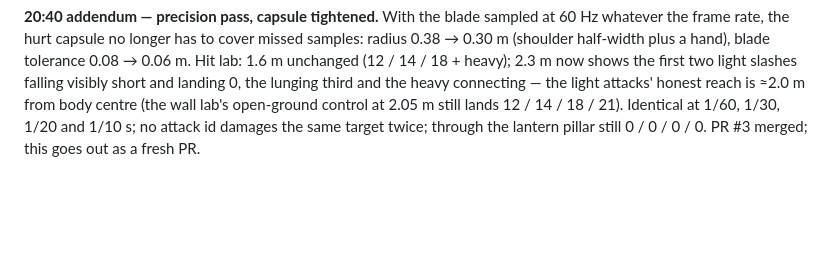
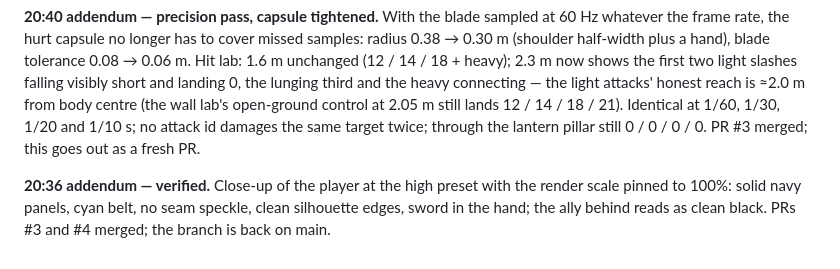
Before and after one commit to pixelbuyte/3D-testing, a Markdown page: DEVELOPMENT_LOG.md, the part around the change. GitHub-like rendering; blank space fills up the shorter version.

Commit message:
Record the close-up verification of the cleaned character atlas
Co-Authored-By: Claude Fable 5.1 <noreply@anthropic.com>
Claude-Session: https://claude.ai/code/session_018ZPWQ2D8ja2mneyLcthFig

```diff
--- a/DEVELOPMENT_LOG.md
+++ b/DEVELOPMENT_LOG.md
@@ -205,3 +205,7 @@ landing 0, the lunging third and the heavy connecting — the light attacks' hon
 ≈2.0 m from body centre (the wall lab's open-ground control at 2.05 m still lands 12 / 14 / 18 /
 21). Identical at 1/60, 1/30, 1/20 and 1/10 s; no attack id damages the same target twice;
 through the lantern pillar still 0 / 0 / 0 / 0. PR #3 merged; this goes out as a fresh PR.
+
+**20:36 addendum — verified.** Close-up of the player at the high preset with the render scale
+pinned to 100%: solid navy panels, cyan belt, no seam speckle, clean silhouette edges, sword in
+the hand; the ally behind reads as clean black. PRs #3 and #4 merged; the branch is back on main.
```
Also changed, not shown: SESSION_REPORT.md (+3 -1 lines).
